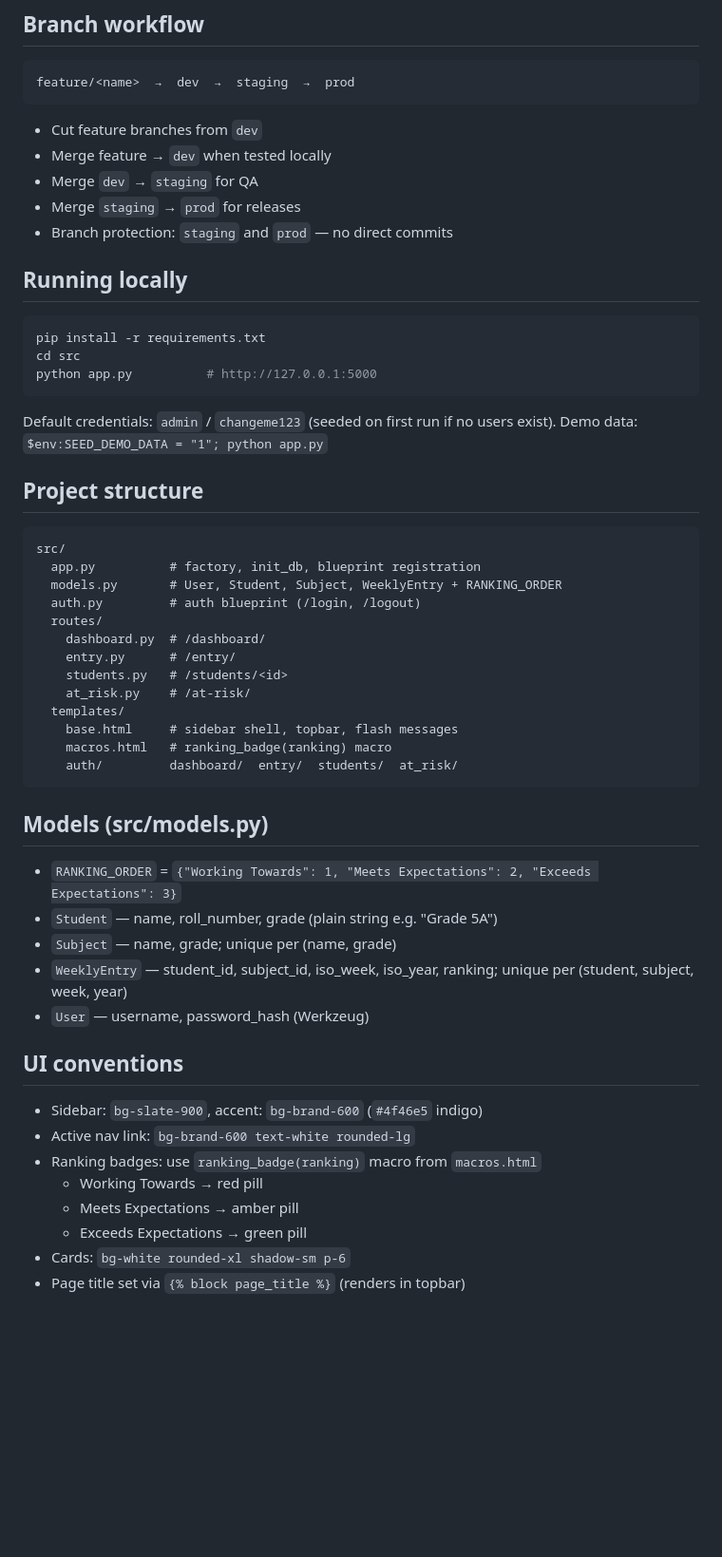
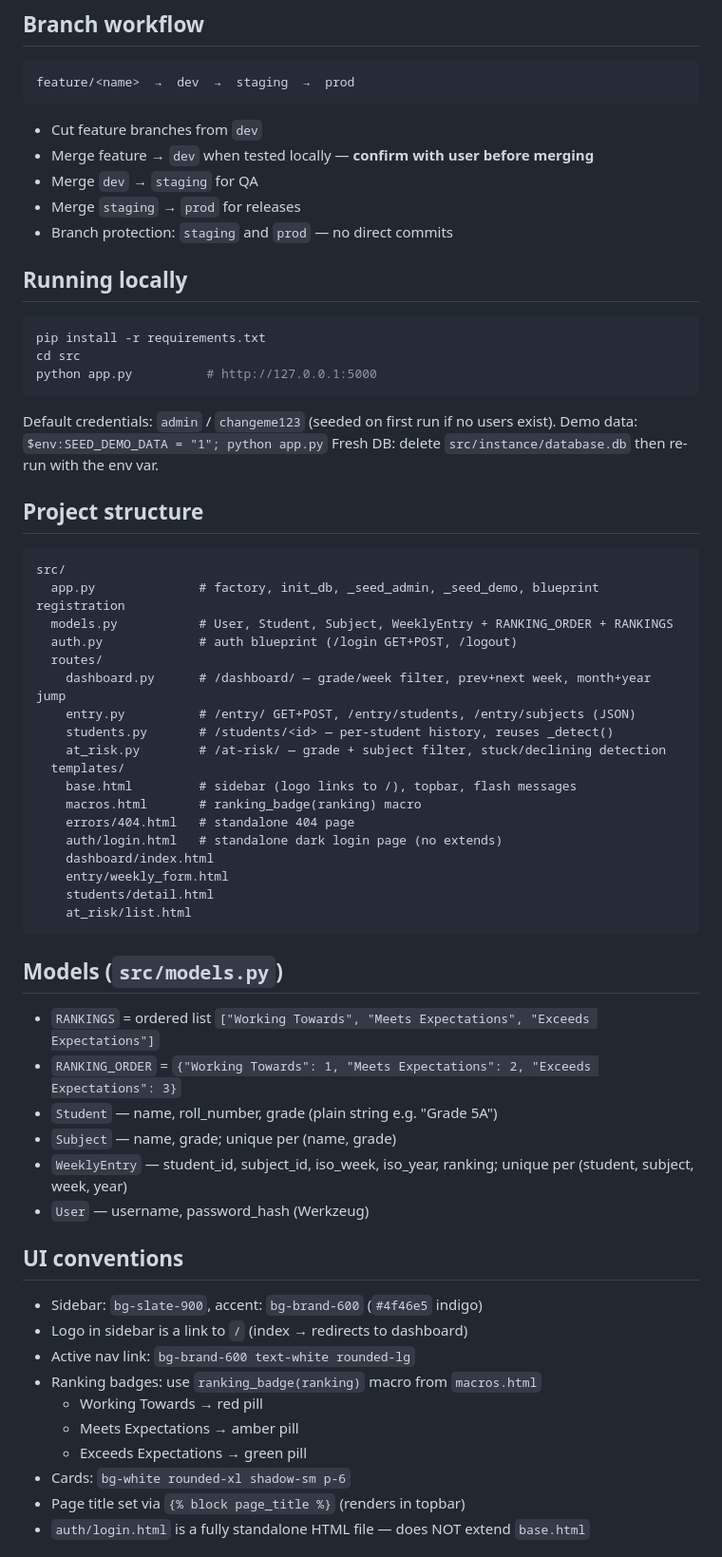
Before and after one commit to sgchandy404/tsja_classroom_pulse, a Markdown page: CLAUDE.md, the part around one of its changes. Shown at 95% size. Drawn GitHub-style; blank space fills up the shorter version.

Commit message:
docs: update CLAUDE.md to reflect all completed phases and UX tweaks
Co-Authored-By: Claude Sonnet 4.6 <noreply@anthropic.com>

````diff
--- a/CLAUDE.md
+++ b/CLAUDE.md
@@ -16,7 +16,7 @@ Entry point: `src/app.py` (Flask app factory).
 feature/<name>  →  dev  →  staging  →  prod
 ```
 - Cut feature branches from `dev`
-- Merge feature → `dev` when tested locally
+- Merge feature → `dev` when tested locally — **confirm with user before merging**
 - Merge `dev` → `staging` for QA
 - Merge `staging` → `prod` for releases
 - Branch protection: `staging` and `prod` — no direct commits
@@ -29,25 +29,32 @@ python app.py          # http://127.0.0.1:5000
 ```
 Default credentials: `admin` / `changeme123` (seeded on first run if no users exist).
 Demo data: `$env:SEED_DEMO_DATA = "1"; python app.py`
+Fresh DB: delete `src/instance/database.db` then re-run with the env var.
 
 ## Project structure
 ```
 src/
-  app.py          # factory, init_db, blueprint registration
-  models.py       # User, Student, Subject, WeeklyEntry + RANKING_ORDER
-  auth.py         # auth blueprint (/login, /logout)
+  app.py              # factory, init_db, _seed_admin, _seed_demo, blueprint registration
+  models.py           # User, Student, Subject, WeeklyEntry + RANKING_ORDER + RANKINGS
+  auth.py             # auth blueprint (/login GET+POST, /logout)
   routes/
-    dashboard.py  # /dashboard/
-    entry.py      # /entry/
-    students.py   # /students/<id>
-    at_risk.py    # /at-risk/
+    dashboard.py      # /dashboard/ — grade/week filter, prev+next week, month+year jump
+    entry.py          # /entry/ GET+POST, /entry/students, /entry/subjects (JSON)
+    students.py       # /students/<id> — per-student history, reuses _detect()
+    at_risk.py        # /at-risk/ — grade + subject filter, stuck/declining detection
   templates/
-    base.html     # sidebar shell, topbar, flash messages
-    macros.html   # ranking_badge(ranking) macro
-    auth/         dashboard/  entry/  students/  at_risk/
+    base.html         # sidebar (logo links to /), topbar, flash messages
+    macros.html       # ranking_badge(ranking) macro
+    errors/404.html   # standalone 404 page
+    auth/login.html   # standalone dark login page (no extends)
+    dashboard/index.html
+    entry/weekly_form.html
+    students/detail.html
+    at_risk/list.html
 ```
 
-## Models (src/models.py)
+## Models (`src/models.py`)
+- `RANKINGS` = ordered list `["Working Towards", "Meets Expectations", "Exceeds Expectations"]`
 - `RANKING_ORDER` = `{"Working Towards": 1, "Meets Expectations": 2, "Exceeds Expectations": 3}`
 - `Student` — name, roll_number, grade (plain string e.g. "Grade 5A")
 - `Subject` — name, grade; unique per (name, grade)
@@ -56,6 +63,7 @@ src/
 
 ## UI conventions
 - Sidebar: `bg-slate-900`, accent: `bg-brand-600` (`#4f46e5` indigo)
+- Logo in sidebar is a link to `/` (index → redirects to dashboard)
 - Active nav link: `bg-brand-600 text-white rounded-lg`
 - Ranking badges: use `ranking_badge(ranking)` macro from `macros.html`
   - Working Towards → red pill
@@ -63,4 +71,5 @@ src/
   - Exceeds Expectations → green pill
 - Cards: `bg-white rounded-xl shadow-sm p-6`
 - Page title set via `{% block page_title %}` (renders in topbar)
+- `auth/login.html` is a fully standalone HTML file — does NOT extend `base.html`
 
````
Also changed, not shown: other parts of CLAUDE.md (+24 -9 lines).
